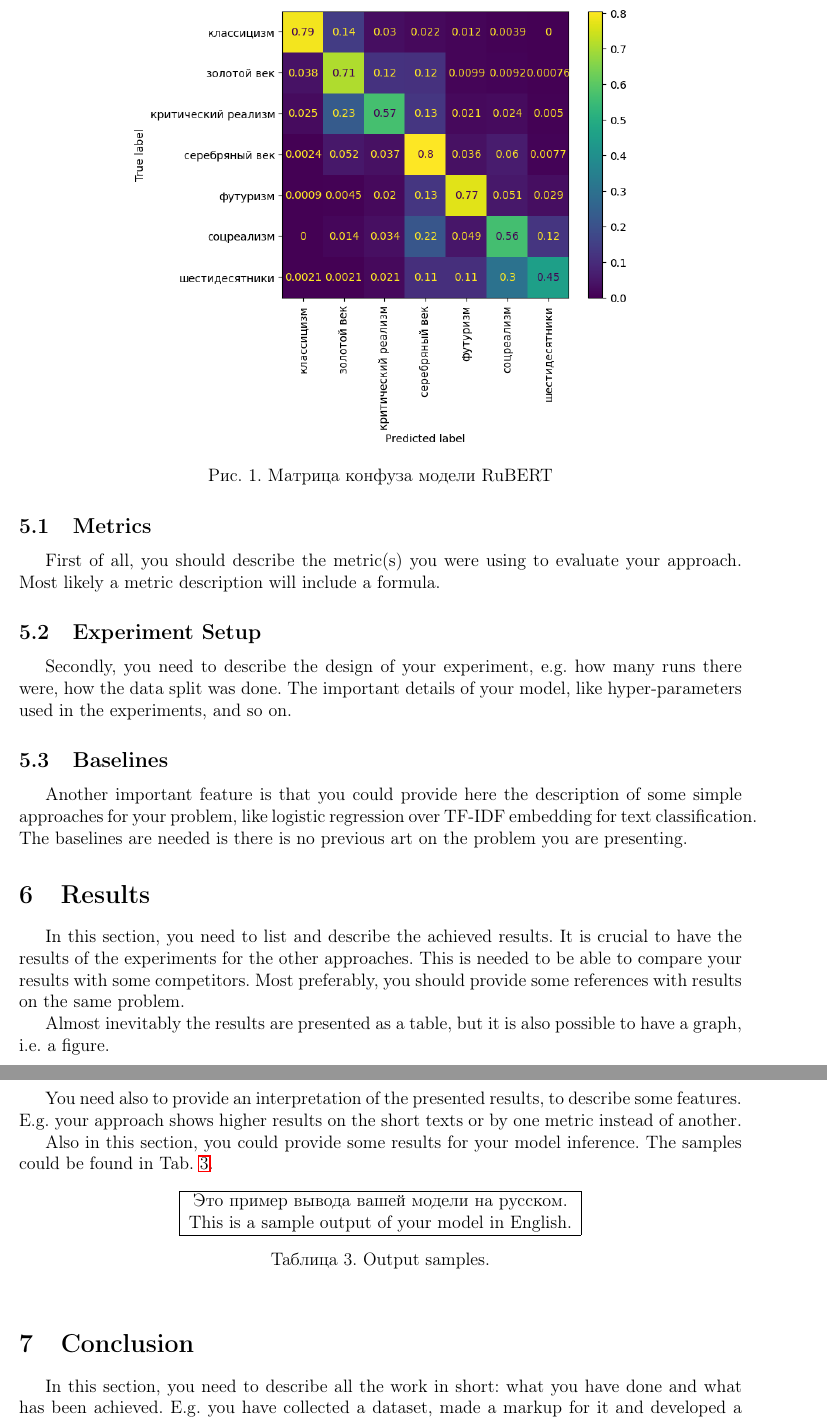
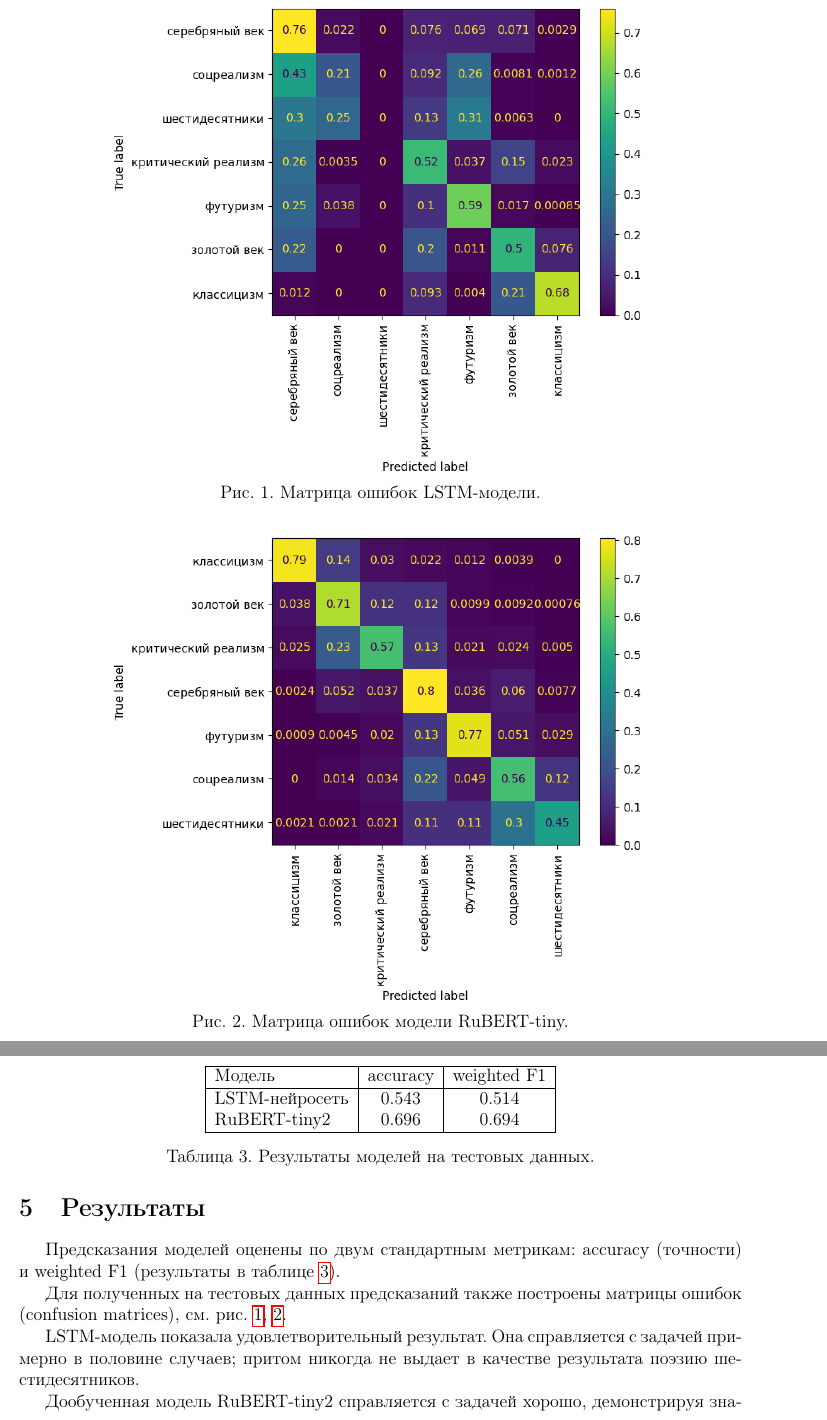
Before and after one commit to ponomarevandr/russian_poems_classification, a LaTeX paper (report/main.tex): two parts of pages 5 and 6 of 6 before the commit and two parts of pages 5 and 6 of 7 after it, joined at a grey line, cut at the place of the change. Compiled offline with pdfLaTeX.

Commit message:
The report completed

```diff
--- a/report/main.tex
+++ b/report/main.tex
@@ -218,42 +214,44 @@
-\begin{figure}[!tbh]
+\begin{figure}[tp]
     \centering
-    \includegraphics[width=0.7\linewidth]{figures/rubert_confusion_matrix.png}
-    \caption{Матрица конфуза модели RuBERT}
+    \includegraphics[width=0.75\linewidth]{figures/lstm_confusion_matrix.png}
+    \vspace{-0.3cm}
+    \caption{Матрица ошибок LSTM-модели.}
+    \label{fig:lstm_confusion}
+    \vspace{0.5cm}
+    \includegraphics[width=0.75\linewidth]{figures/rubert_confusion_matrix.png}
+    \vspace{-0.3cm}
+    \caption{Матрица ошибок модели RuBERT-tiny.}
     \label{fig:rubert_confusion}
 \end{figure}
 
-\section{Experiments}
-This section should include several subsections.
-\subsection{Metrics}
-First of all, you should describe the metric(s) you were using to evaluate your approach. Most likely a metric description will include a formula.
 
-\subsection{Experiment Setup}
-Secondly, you need to describe the design of your experiment, e.g. how many runs there were, how the data split was done. The important details of your model, like hyper-parameters used in the experiments, and so on.
+\subsection{RuBERT-tiny}
 
-\subsection{Baselines}
-Another important feature is that you could provide here the description of some simple approaches for your problem, like logistic regression over TF-IDF embedding for text classification. The baselines are needed is there is no previous art on the problem you are presenting.
+Вторая использованная модель~-- это BERT-подобный кодировщик RuBERT-tiny2 (см. Юпитер-тетрадку \textit{training\_rubert.ipynb}), опубликованный в Интернете \cite{rubert_model}. Модель была выбрана, во-первых, потому, что специально предназначена для русскоязычных текстов, во-вторых, из-за своего сравнительно малого (как и обещеат название) размера в $29.4$ миллиона параметров.
 
-\section{Results}
-In this section, you need to list and describe the achieved results. It is crucial to have the results of the experiments for the other approaches. This is needed to be able to compare your results with some competitors. Most preferably, you should provide some references with results on the same problem.
+Работа с моделью происходит через библиотеки Datasets, Evaluate и Transformers компании Hugging Face. Автор значительно опирался на код из Юпитер-тетрадки \cite{rubert_notebook}. Хотя исходно модель RuBERT-tiny2~-- это кодировщик, а не классификатор, средства библиотек позволяют загрузить ее в класс \textit{AutoModelForSequenceClassification}, автоматически добавляя необходимые элементы. Для обучения использовался оптимизатор \textit{optim.Adam} из библиотеки Pytorch, с параметром $lr = 10^{-5}$. Модель поддерживает работу на GPU (Cuda), что значительно ускорило обучение~-- средствами Google Colab оно было завершено приблизительно за 25 минут.
 
-Almost inevitably the results are presented as a table, but it is also possible to have a graph, i.e. a figure.
 
-You need also to provide an interpretation of the presented results, to describe some features. E.g. your approach shows higher results on the short texts or by one metric instead of another.
+\section{Результаты}
 
-Also in this section, you could provide some results for your model inference. The samples could be found in Tab.~\ref{tab:output}.
+Предсказания моделей оценены по двум стандартным метрикам: accuracy (точности) и weighted F1 (результаты в таблице \ref{tab:results}).
 
-\begin{table}[!tbh]
-    \centering
-    \begin{tabular}{|c|}
-\hline
-Это пример вывода вашей модели на русском.\\
-This is a sample output of your model in English.
-\\
-\hline
-    \end{tabular}
-    \caption{Output samples.}
-    \label{tab:output}
+\begin{table}[t]
+\centering
+\begin{tabular}[t]{|l|c|c|}
+    \hline
+    Модель & accuracy & weighted F1 \\
+    \hline
+    LSTM-нейросеть & 0.543 & 0.514 \\
+    RuBERT-tiny2 & 0.696 & 0.694 \\
+    \hline
+\end{tabular}
+\caption{Результаты моделей на тестовых данных.}
+\label{tab:results}
 \end{table}
 
-\section{Conclusion}
-In this section, you need to describe all the work in short: what you have done and what has been achieved. E.g. you have collected a dataset, made a markup for it and developed a model showing the best results compared to other models.
+Для полученных на тестовых данных предсказаний также построены матрицы ошибок (confusion matrices), см. рис. \ref{fig:lstm_confusion}, \ref{fig:rubert_confusion}.
+
+LSTM-модель показала удовлетворительный результат. Она справляется с задачей примерно в половине случаев; притом никогда не выдает в качестве результата поэзию шестидесятников.
+
+Дообученная модель RuBERT-tiny2 справляется с задачей хорошо, демонстрируя значительную точность примерно в $70 \%$. Наиболее трудны для определения оказываются опять же шестидесятники, за ними~-- соцреализм и критический реализм. Легче всего оказывается распознать поэзию Серебряного века и классицизма. Заметим, что трудность определения обусловлена вовсе не только размерами классов.
```
Also changed, not shown: report/figures/lstm_confusion_matrix.png (added), report/main.tex (37 more changed lines).
